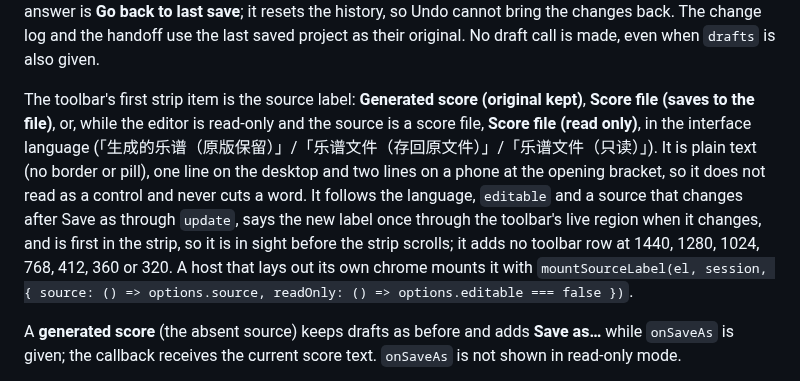
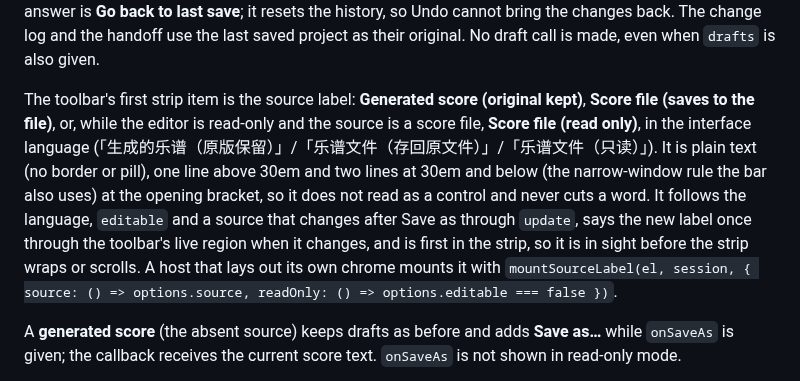
Before and after one commit to netaart/score-editor, a Markdown page: packages/score-editor/README.md, the part around the change. GitHub-like rendering.

```diff
--- a/packages/score-editor/README.md
+++ b/packages/score-editor/README.md
@@ -333,7 +333,7 @@ file anew. Restore original asks about the last saved version, is muted while th
 its answer is **Go back to last save**; it resets the history, so Undo cannot bring the changes back. The change log and
 the handoff use the last saved project as their original. No draft call is made, even when `drafts` is also given.
 
-The toolbar's first strip item is the source label: **Generated score (original kept)**, **Score file (saves to the file)**, or, while the editor is read-only and the source is a score file, **Score file (read only)**, in the interface language (「生成的乐谱（原版保留）」/「乐谱文件（存回原文件）」/「乐谱文件（只读）」). It is plain text (no border or pill), one line on the desktop and two lines on a phone at the opening bracket, so it does not read as a control and never cuts a word. It follows the language, `editable` and a source that changes after Save as through `update`, says the new label once through the toolbar's live region when it changes, and is first in the strip, so it is in sight before the strip scrolls; it adds no toolbar row at 1440, 1280, 1024, 768, 412, 360 or 320. A host that lays out its own chrome mounts it with `mountSourceLabel(el, session, { source: () => options.source, readOnly: () => options.editable === false })`.
+The toolbar's first strip item is the source label: **Generated score (original kept)**, **Score file (saves to the file)**, or, while the editor is read-only and the source is a score file, **Score file (read only)**, in the interface language (「生成的乐谱（原版保留）」/「乐谱文件（存回原文件）」/「乐谱文件（只读）」). It is plain text (no border or pill), one line above 30em and two lines at 30em and below (the narrow-window rule the bar also uses) at the opening bracket, so it does not read as a control and never cuts a word. It follows the language, `editable` and a source that changes after Save as through `update`, says the new label once through the toolbar's live region when it changes, and is first in the strip, so it is in sight before the strip wraps or scrolls. A host that lays out its own chrome mounts it with `mountSourceLabel(el, session, { source: () => options.source, readOnly: () => options.editable === false })`.
 
 A **generated score** (the absent source) keeps drafts as before and adds **Save as…** while `onSaveAs` is given; the
 callback receives the current score text. `onSaveAs` is not shown in read-only mode.
```
Also changed, not shown: DESIGN.md (+2 -2 lines).
